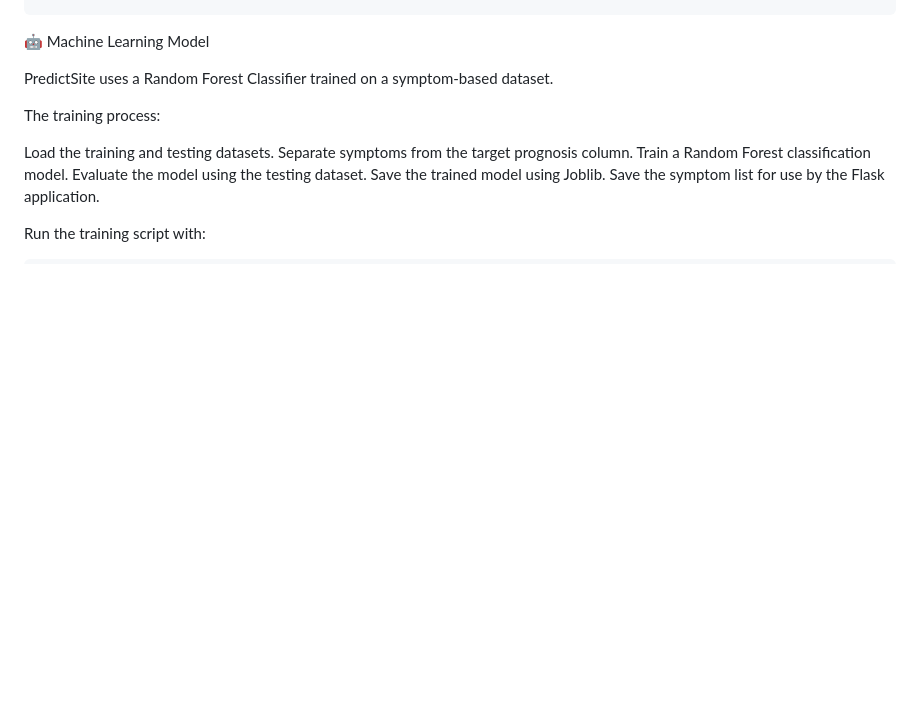
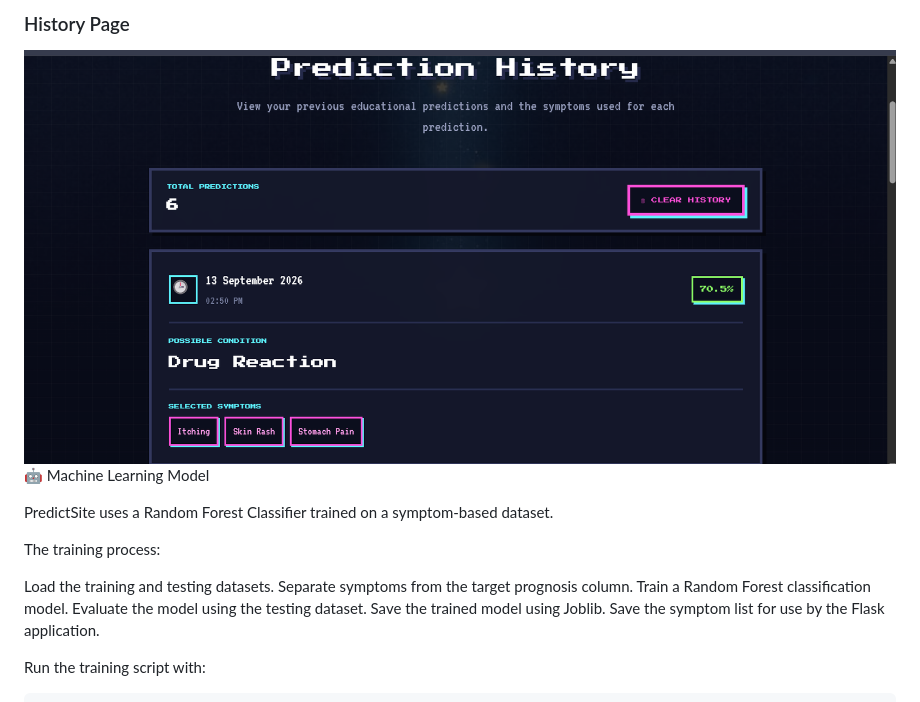
Before and after one commit to PalakChauhan24/PredictSite, a Markdown page: README.md, the part around one of its changes. Rendered like a GitHub page; blank space fills up the shorter version.

Commit message:
Add screenshots to README
Added screenshots of the main dashboard, login, signup, and history pages to the README.

```diff
--- a/README.md
+++ b/README.md
@@ -103,3 +118,6 @@ Educational Information
+### History Page
+
+![History](history.png)
 🤖 Machine Learning Model
 
 PredictSite uses a Random Forest Classifier trained on a symptom-based dataset.
```
Also changed, not shown: other parts of README.md (+15 -0 lines).
